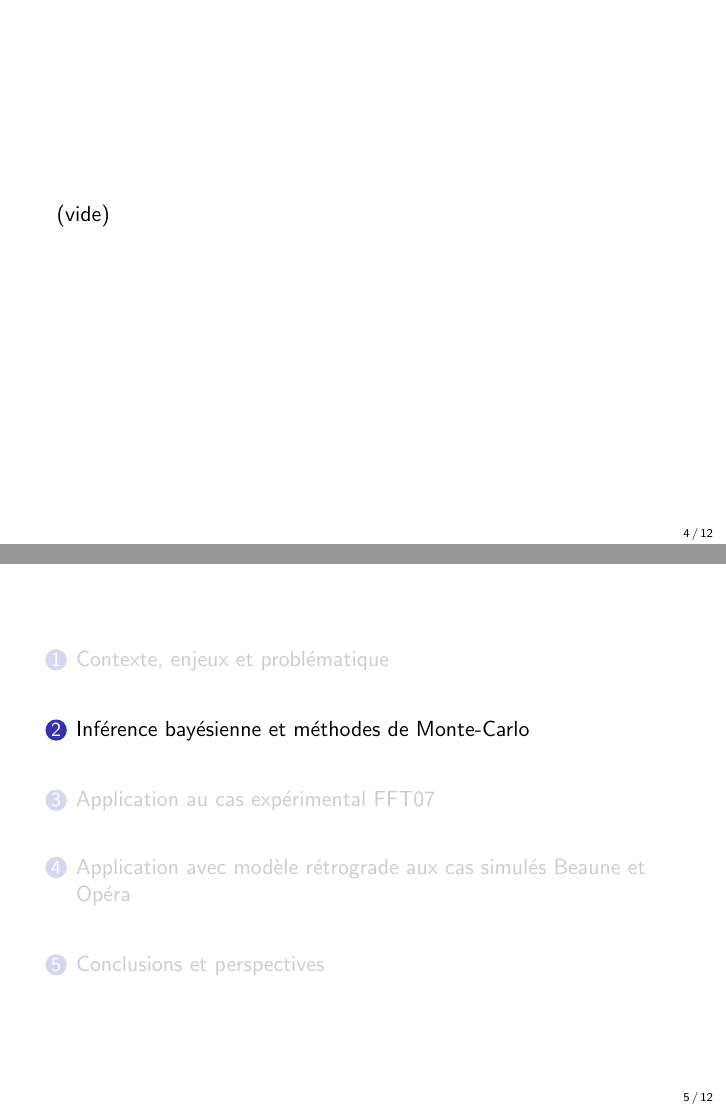
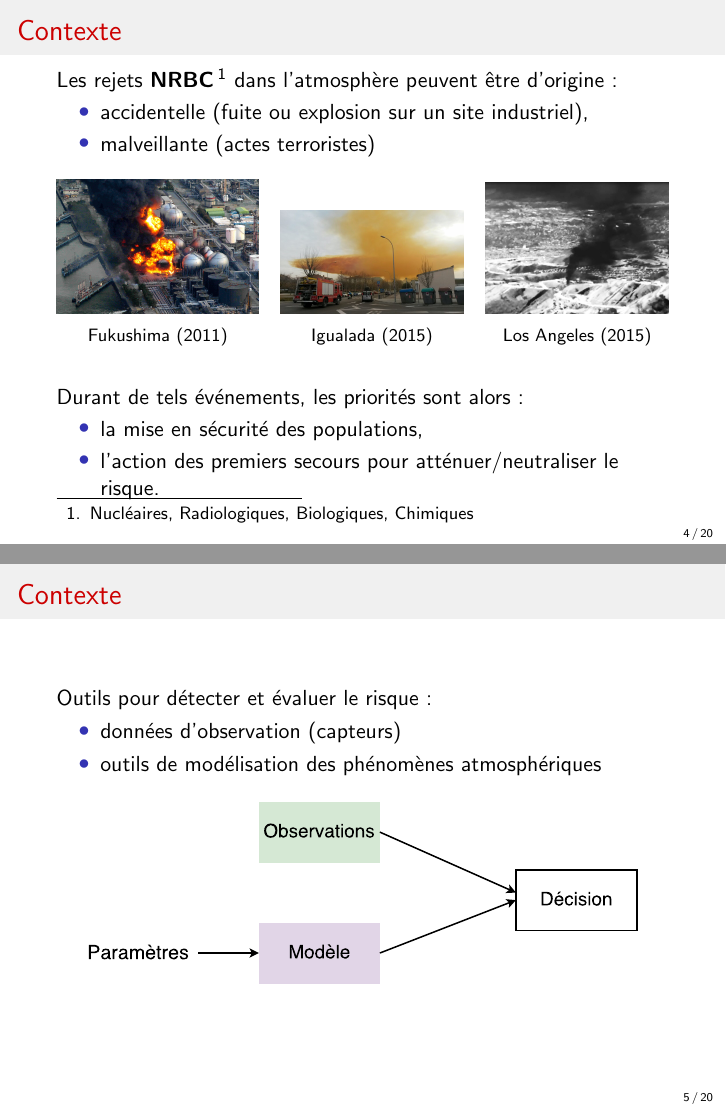
Before and after one commit to hrjn/phd-defense, LaTeX slides (slides.tex): pages 4 and 5 of 12 before the commit and pages 4 and 5 of 20 after it, joined at a grey line. Compiled offline with pdfLaTeX.

Commit message:
Updates+beginning

```diff
--- a/slides.tex
+++ b/slides.tex
@@ -5,6 +5,9 @@
 \usepackage[frenchb]{babel}
 \usepackage{verbatim}
 \usepackage{graphicx}
+	\graphicspath{{figures/}}
+\usepackage{caption}
+\usepackage{subcaption}
 \usepackage{color}
 
 \usetheme{boxes}
@@ -15,8 +18,12 @@
 \setbeamertemplate{footline}[frame number]
 \setbeamertemplate{itemize items}[circle]
 \setbeamertemplate{itemize subitem}[square]
+\setbeamertemplate{blocks}[rounded][shadow=false]
+\setbeamercolor{block title}{bg=blue!40,fg=black}
+\setbeamercolor{block body}{bg=blue!10,fg=black}
 
-\newcommand{\todo}[1]{\textcolor{red}{[TODO] #1}}
+
+
 
 \definecolor{lightgreen}{rgb}{0.0,0.8,0.0}
 \definecolor{lightblue}{rgb}{0.3,0.8,1.0}
@@ -47,7 +54,56 @@
 \begin{frame}
 	\tableofcontents
 \end{frame}
-\section{Contexte, enjeux et problématique}
+
+\section{Contexte et problématique}
+
+% ===== Contexte (1) ================================================================
+\begin{frame}
+	\frametitle{Contexte}
+	Les rejets \textbf{NRBC}\footnote{Nucléaires, Radiologiques, Biologiques, Chimiques} dans l'atmosphère peuvent être d'origine:
+	\begin{itemize}
+		\item accidentelle (fuite ou explosion sur un site industriel),
+		\item malveillante (actes terroristes)
+	\end{itemize}
+	\begin{figure}
+		\centering
+		\begin{subfigure}[b]{0.33\textwidth}
+			\centering
+			\includegraphics[width=\textwidth]{fukushima}
+			\caption*{Fukushima (2011)}
+		\end{subfigure}
+		\hfill
+		\begin{subfigure}[b]{0.3\textwidth}
+			\centering
+			\includegraphics[width=\textwidth]{igualada}
+			\caption*{Igualada (2015)}
+		\end{subfigure}
+		\hfill
+		\begin{subfigure}[b]{0.3\textwidth}
+			\centering
+			\includegraphics[width=\textwidth]{los_angeles}
+			\caption*{Los Angeles (2015)}
+		\end{subfigure}
+	\end{figure}
+
+	Durant de tels événements, les priorités sont alors:
+	\begin{itemize}
+		\item la mise en sécurité des populations,
+		\item l'action des premiers secours pour atténuer/neutraliser le risque.
+	\end{itemize}
+\end{frame}
+
+% ===== Contexte (2) ================================================================
 
 \begin{frame}
-	(vide)
+	\frametitle{Contexte}
+	Outils pour détecter et évaluer le risque:
+	\begin{itemize}
+		\item données d'observation (capteurs)
+		\item outils de modélisation des phénomènes atmosphériques
+	\end{itemize}
+	\begin{figure}
+		\centering
+		\includegraphics[width=0.9\textwidth]{diagram_context_2.pdf}
+	\end{figure}
+\end{frame}
@@ -53,0 +141 @@
+	\frametitle{Contexte}
```
Also changed, not shown: figures/diagram_context_1.pdf (added), figures/diagram_context_2.pdf (added), figures/fukushima.jpg (added), figures/igualada.jpg (added), figures/los_angeles.jpg (added), slides.pdf, slides.tex (56 more changed lines).
